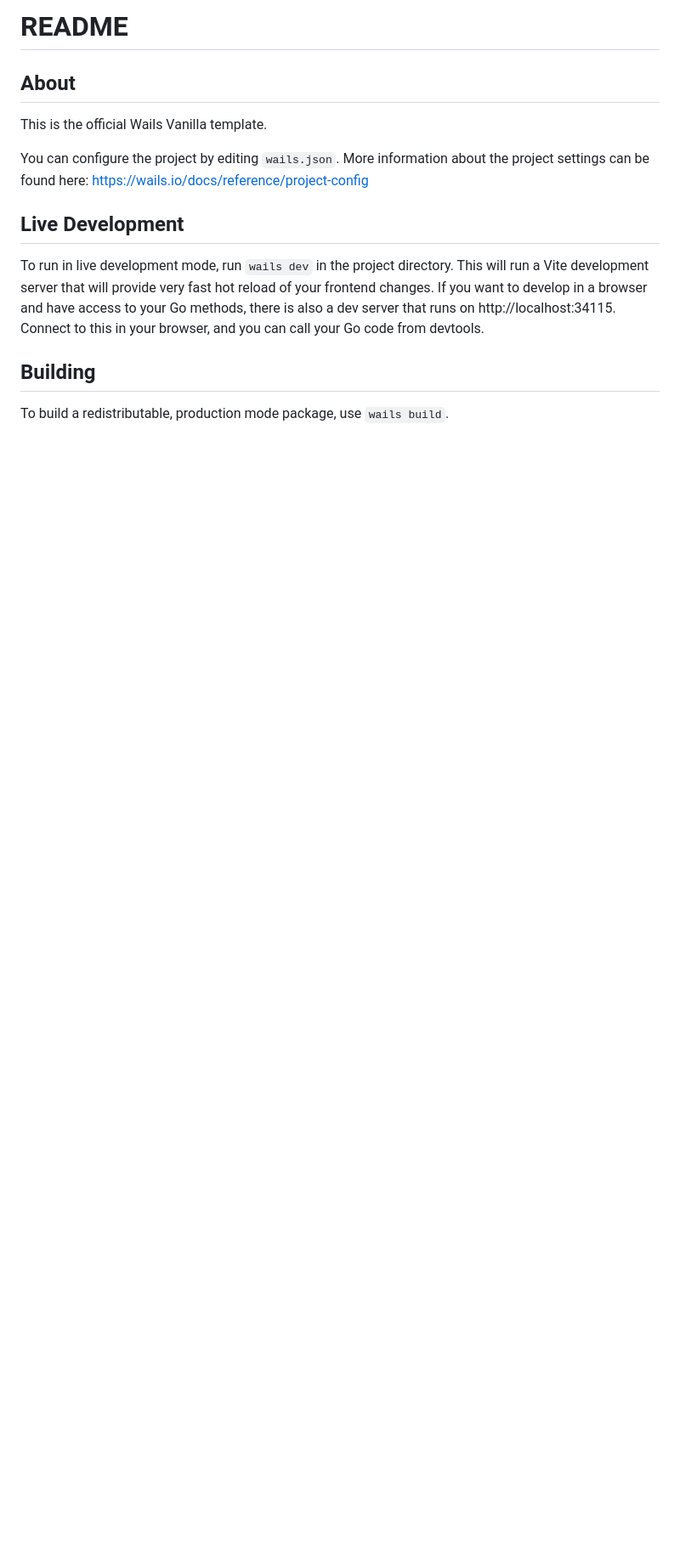
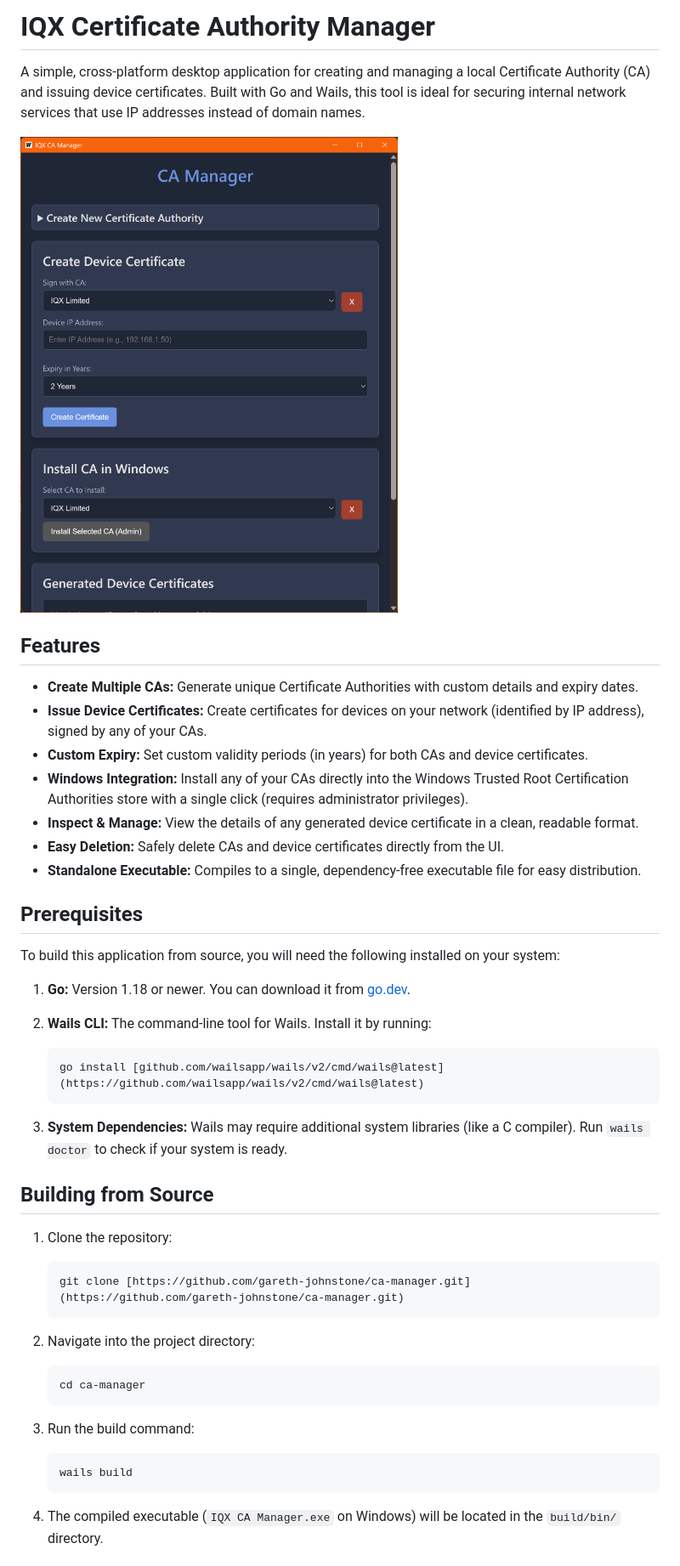
Before and after one commit to IQXLimited/ca-manager, a Markdown page: README.md, the part around the change printed below. Shown: that part at 85% size. GitHub-like rendering; pictures changed too: screenshot.png (added); blank space fills up the shorter version.

Commit message:
Adds initial README and screenshot
Adds a comprehensive README file detailing the application's purpose, features, prerequisites, build instructions, and usage.

Includes a screenshot to visually represent the application.

Removes the default Wails README.

````diff
--- a/README.md
+++ b/README.md
@@ -1,19 +1,51 @@
-# README
+# IQX Certificate Authority Manager
 
-## About
+A simple, cross-platform desktop application for creating and managing a local Certificate Authority (CA) and issuing device certificates. Built with Go and Wails, this tool is ideal for securing internal network services that use IP addresses instead of domain names.
 
-This is the official Wails Vanilla template.
+![Screenshot of CA Manager](screenshot.png "Screenshot of CA Manager")
 
-You can configure the project by editing `wails.json`. More information about the project settings can be found
-here: https://wails.io/docs/reference/project-config
+## Features
 
-## Live Development
+* **Create Multiple CAs:** Generate unique Certificate Authorities with custom details and expiry dates.
+* **Issue Device Certificates:** Create certificates for devices on your network (identified by IP address), signed by any of your CAs.
+* **Custom Expiry:** Set custom validity periods (in years) for both CAs and device certificates.
+* **Windows Integration:** Install any of your CAs directly into the Windows Trusted Root Certification Authorities store with a single click (requires administrator privileges).
+* **Inspect & Manage:** View the details of any generated device certificate in a clean, readable format.
+* **Easy Deletion:** Safely delete CAs and device certificates directly from the UI.
+* **Standalone Executable:** Compiles to a single, dependency-free executable file for easy distribution.
 
-To run in live development mode, run `wails dev` in the project directory. This will run a Vite development
-server that will provide very fast hot reload of your frontend changes. If you want to develop in a browser
-and have access to your Go methods, there is also a dev server that runs on http://localhost:34115. Connect
-to this in your browser, and you can call your Go code from devtools.
+## Prerequisites
 
-## Building
+To build this application from source, you will need the following installed on your system:
 
-To build a redistributable, production mode package, use `wails build`.
+1. **Go:** Version 1.18 or newer. You can download it from [go.dev](https://go.dev/dl/).
+2. **Wails CLI:** The command-line tool for Wails. Install it by running:
+
+    ```bash
+    go install [github.com/wailsapp/wails/v2/cmd/wails@latest](https://github.com/wailsapp/wails/v2/cmd/wails@latest)
+    ```
+
+3. **System Dependencies:** Wails may require additional system libraries (like a C compiler). Run `wails doctor` to check if your system is ready.
+
+## Building from Source
+
+1. Clone the repository:
+
+    ```bash
+    git clone [https://github.com/gareth-johnstone/ca-manager.git](https://github.com/gareth-johnstone/ca-manager.git)
+    ```
+
+2. Navigate into the project directory:
+
+    ```bash
+    cd ca-manager
+    ```
+
+3. Run the build command:
+
+    ```bash
+    wails build
+    ```
+
+4. The compiled executable (`IQX CA Manager.exe` on Windows) will be located in the `build/bin/` directory.
+
````
Also changed, not shown: other parts of README.md (+9 -0 lines).
